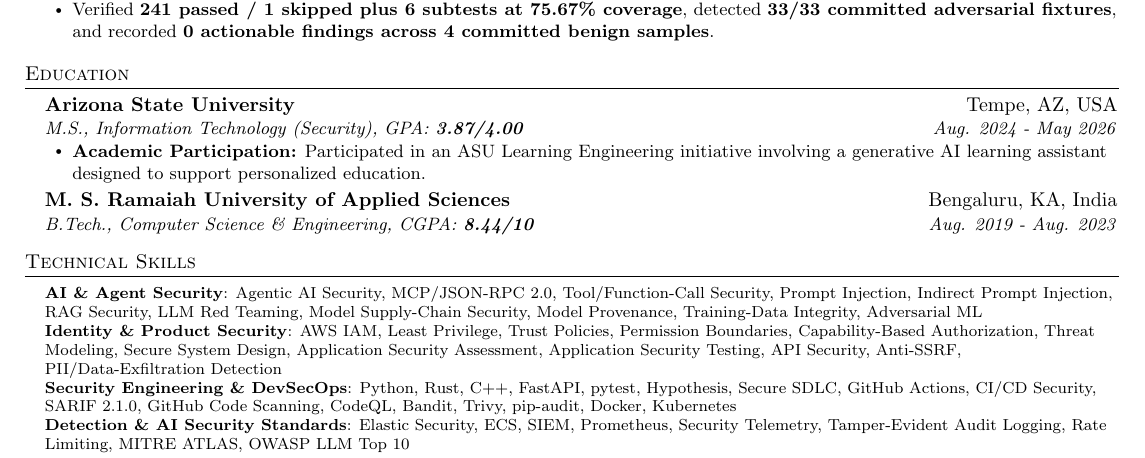
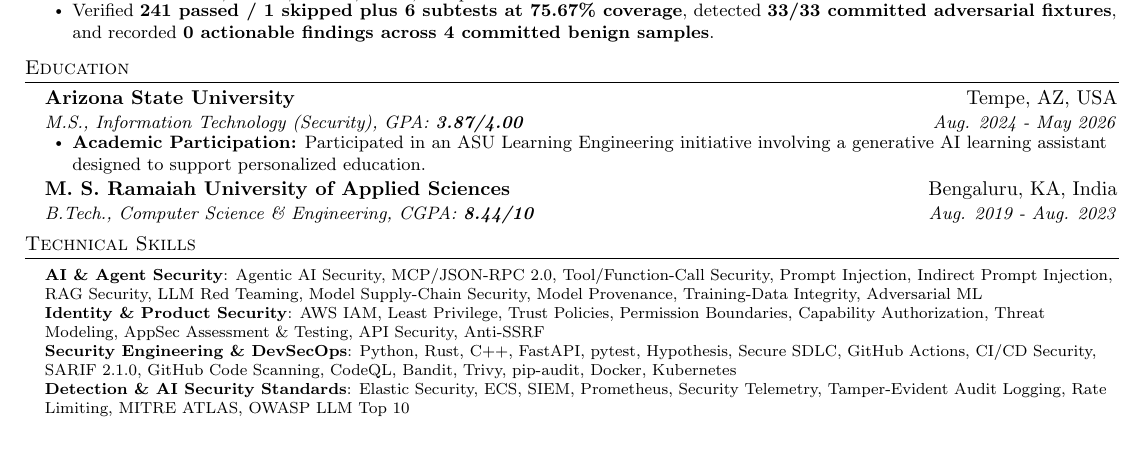
Before and after one commit to poojakira/Pooja_Kiran_Portfolio_Website, a LaTeX CV (resume/Pooja_Kiran_Agentic_AI_Security_Engineer_Resume.tex): part of page 1 of 2 before the commit and part of the page after it, cut so that both start at the same text. Compiled offline with pdfLaTeX.

Commit message:
Keep evidence-backed AppSec skills within one-page resume

```diff
--- a/resume/Pooja_Kiran_Agentic_AI_Security_Engineer_Resume.tex
+++ b/resume/Pooja_Kiran_Agentic_AI_Security_Engineer_Resume.tex
@@ -112,7 +112,7 @@
 \begin{itemize}[leftmargin=0.14in,label={}]
 \footnotesize{\item{
 \textbf{AI \& Agent Security}{: Agentic AI Security, MCP/JSON-RPC 2.0, Tool/Function-Call Security, Prompt Injection, Indirect Prompt Injection, RAG Security, LLM Red Teaming, Model Supply-Chain Security, Model Provenance, Training-Data Integrity, Adversarial ML} \\
-\textbf{Identity \& Product Security}{: AWS IAM, Least Privilege, Trust Policies, Permission Boundaries, Capability-Based Authorization, Threat Modeling, Secure System Design, Application Security Assessment, Application Security Testing, API Security, Anti-SSRF, PII/Data-Exfiltration Detection} \\
+\textbf{Identity \& Product Security}{: AWS IAM, Least Privilege, Trust Policies, Permission Boundaries, Capability Authorization, Threat Modeling, AppSec Assessment \& Testing, API Security, Anti-SSRF} \\
 \textbf{Security Engineering \& DevSecOps}{: Python, Rust, C++, FastAPI, pytest, Hypothesis, Secure SDLC, GitHub Actions, CI/CD Security, SARIF 2.1.0, GitHub Code Scanning, CodeQL, Bandit, Trivy, pip-audit, Docker, Kubernetes} \\
 \textbf{Detection \& AI Security Standards}{: Elastic Security, ECS, SIEM, Prometheus, Security Telemetry, Tamper-Evident Audit Logging, Rate Limiting, MITRE ATLAS, OWASP LLM Top 10}
 }}
```
